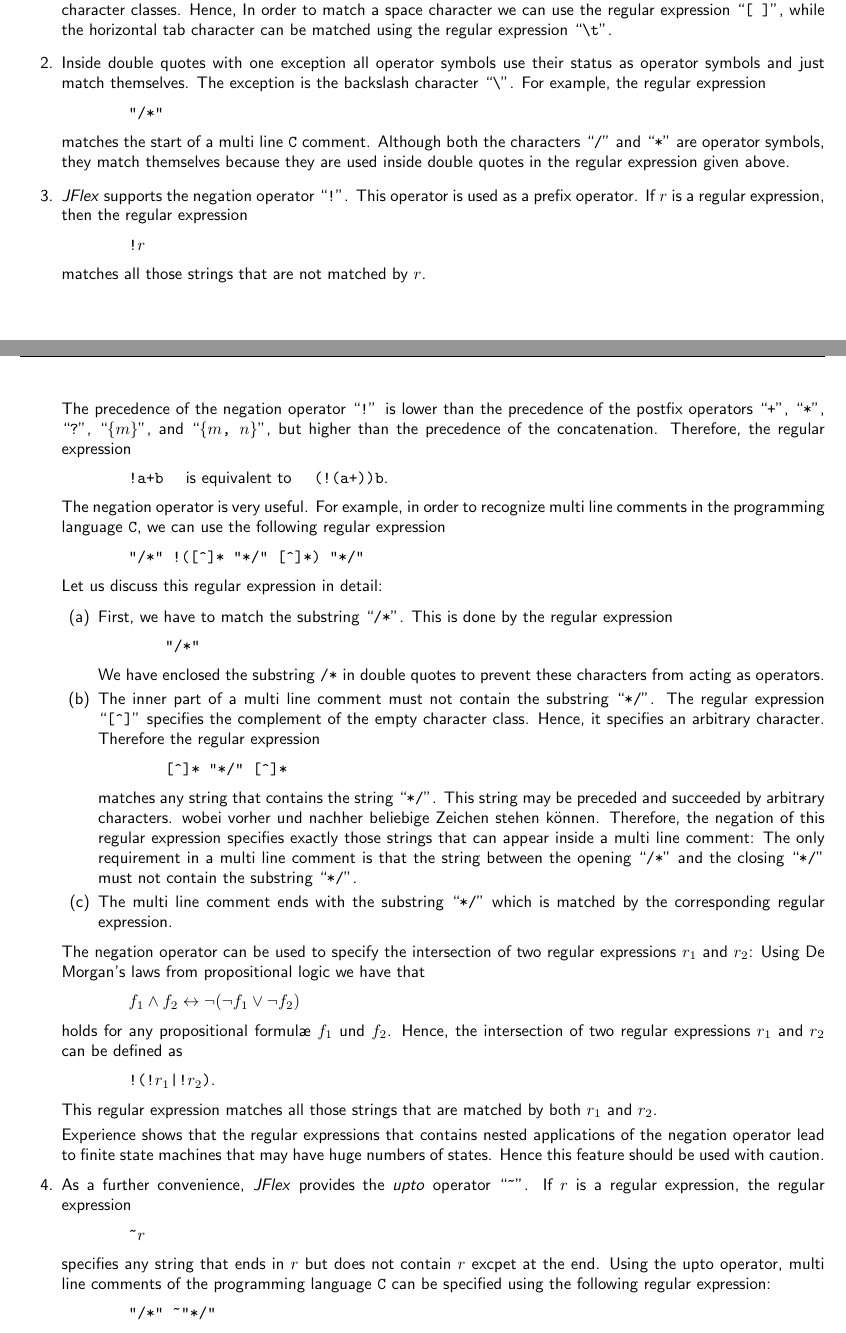
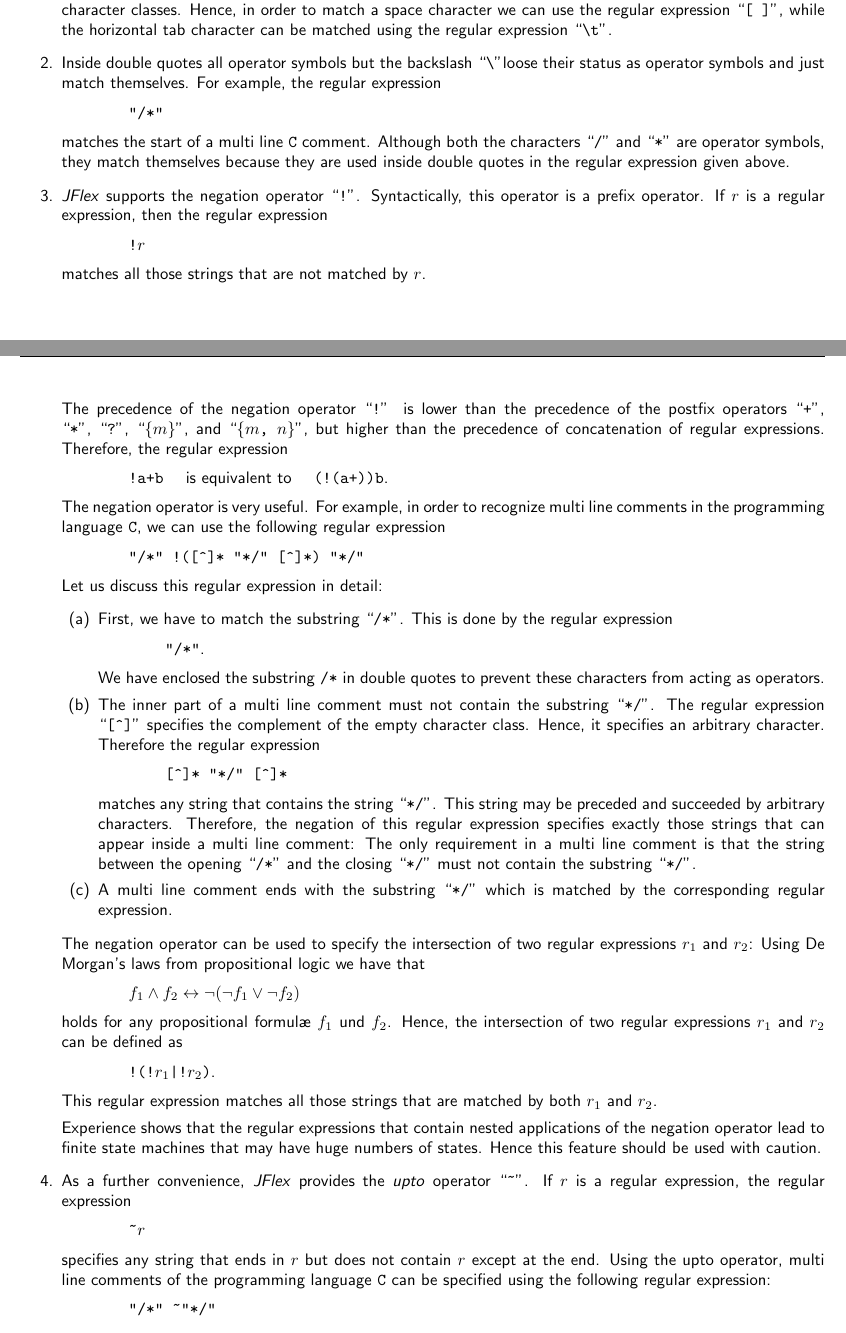
Before and after one commit to karlstroetmann/Formal-Languages, a LaTeX thesis (Lecture-Notes/formal-languages.tex, which reads Lecture-Notes/jflex.tex): two parts of pages 25 and 26 of 307, joined at a grey line, cut so that both start at the same text. Compiled offline with pdfLaTeX; the source files are stored in an older character set and shown here as Unicode.

Commit message:
typos corrected

```diff
--- a/Lecture-Notes/jflex.tex
+++ b/Lecture-Notes/jflex.tex
@@ -694,12 +693,11 @@ unique to the regular expressions supported by \textsl{JFlex}.
 \begin{enumerate}
 \item Regular expressions can be formatted using white space characters.
       However, white space is not allowed inside character classes.
-      Hence, In order to match a space character we can use the regular expression
+      Hence, in order to match a space character we can use the regular expression
       ``\texttt{[ ]}'', while the horizontal tab character can be matched using the regular
       expression ``\texttt{\symbol{92}t}''.
-\item Inside double quotes with one exception all operator symbols use their status as operator
-      symbols and just match themselves.  The exception is the backslash character
-      ``\texttt{\symbol{92}}''.  For example, the regular expression
+\item Inside double quotes all operator symbols but the backslash ``\texttt{\symbol{92}}''loose
+      their status as operator symbols and just match themselves.  For example, the regular expression
       \\[0.2cm]
       \hspace*{1.3cm}
       \texttt{\symbol{34}/*\symbol{34}}
@@ -707,7 +705,7 @@ unique to the regular expressions supported by \textsl{JFlex}.
       matches the start of a multi line \texttt{C} comment.  Although both the characters
       ``\texttt{/}'' and ``\texttt{*}'' are operator symbols, they match themselves because they are
       used inside double quotes in the regular expression given above.
-\item \textsl{JFlex} supports the negation operator ``\texttt{!}''.  This operator is used as a
+\item \textsl{JFlex} supports the negation operator ``\texttt{!}''.  Syntactically, this operator is a
       prefix operator.  If $r$ is a regular expression, then the regular expression
       \\[0.2cm]
       \hspace*{1.3cm}
@@ -717,7 +715,7 @@ unique to the regular expressions supported by \textsl{JFlex}.
 
       The precedence of the negation operator ``\texttt{!}'' is lower than the precedence of the
       postfix operators ``\texttt{+}'', ``\texttt{*}'', ``\texttt{?}'', ``\texttt{\{$m$\}}'', and
-      ``\texttt{\{$m$, $n$\}}'', but higher than the precedence of the concatenation.
+      ``\texttt{\{$m$, $n$\}}'', but higher than the precedence of concatenation of regular expressions.
       Therefore, the regular expression
       \\[0.2cm]
       \hspace*{1.3cm}
@@ -736,7 +734,7 @@ unique to the regular expressions supported by \textsl{JFlex}.
       \item First, we have to match the substring  ``\texttt{/*}''.  This is done by the regular expression
             \\[0.2cm]
             \hspace*{1.3cm}
-            \texttt{\symbol{34}/*\symbol{34}}
+            \texttt{\symbol{34}/*\symbol{34}}.
             \\[0.2cm]
             We have enclosed the substring \texttt{/*} in double quotes to prevent these characters
             from acting as operators.
@@ -749,14 +747,13 @@ unique to the regular expressions supported by \textsl{JFlex}.
             \texttt{[\symbol{94}]* \symbol{34}*/\symbol{34} [\symbol{94}]*}
             \\[0.2cm]
             matches any string that  contains the string ``\texttt{*/}''.  This string may be
-            preceded and succeeded by arbitrary characters.
-            wobei vorher und nachher beliebige Zeichen stehen können.  Therefore, the negation of
+            preceded and succeeded by arbitrary characters. Therefore, the negation of
             this regular expression specifies exactly those strings that can appear inside a multi
             line comment: The only requirement in a multi line comment is that the string between
             the opening  ``\texttt{/*}'' and the closing ``\texttt{*/}'' must not contain the
             substring ``\texttt{*/}''.
-      \item The multi line comment ends with the substring ``\texttt{*/}'' which is matched by the
-        corresponding regular expression.
+      \item A multi line comment ends with the substring ``\texttt{*/}'' which is matched by the
+            corresponding regular expression.
       \end{enumerate}
       The  negation operator can be used to specify the intersection of two regular expressions
       $r_1$ and $r_2$:  Using  De Morgan's laws from propositional logic we have that
@@ -773,7 +770,7 @@ unique to the regular expressions supported by \textsl{JFlex}.
       This regular expression matches all those strings that are matched by both
       $r_1$ and $r_2$.
 
-      Experience shows that the regular expressions that contains nested applications of the
+      Experience shows that the regular expressions that contain nested applications of the
       negation operator lead to finite state machines that may have huge numbers of states.
       Hence this feature should be used with caution.
 \item As a further convenience,  \textsl{JFlex} provides the \emph{upto} operator ``\texttt{\symbol{126}}''.
@@ -782,7 +779,7 @@ unique to the regular expressions supported by \textsl{JFlex}.
       \hspace*{1.3cm}
       \texttt{\symbol{126}}$r$
       \\[0.2cm]
-      specifies any string that ends in $r$ but does not contain $r$ excpet at the end.
+      specifies any string that ends in $r$ but does not contain $r$ except at the end.
       Using the upto operator, multi line comments of the programming language \texttt{C} can be
       specified using the following regular expression:
       \\[0.2cm]
```
Also changed, not shown: Lecture-Notes/jflex.tex (23 more changed lines).
